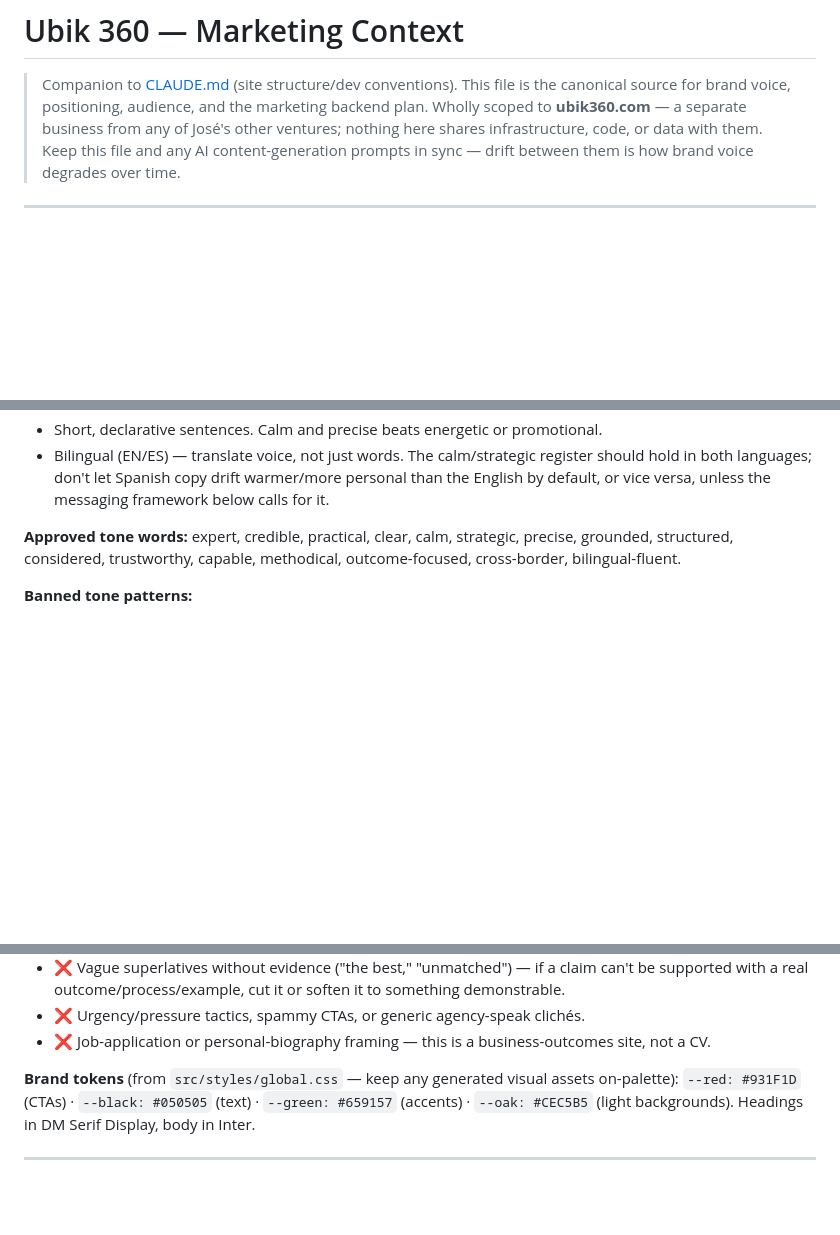
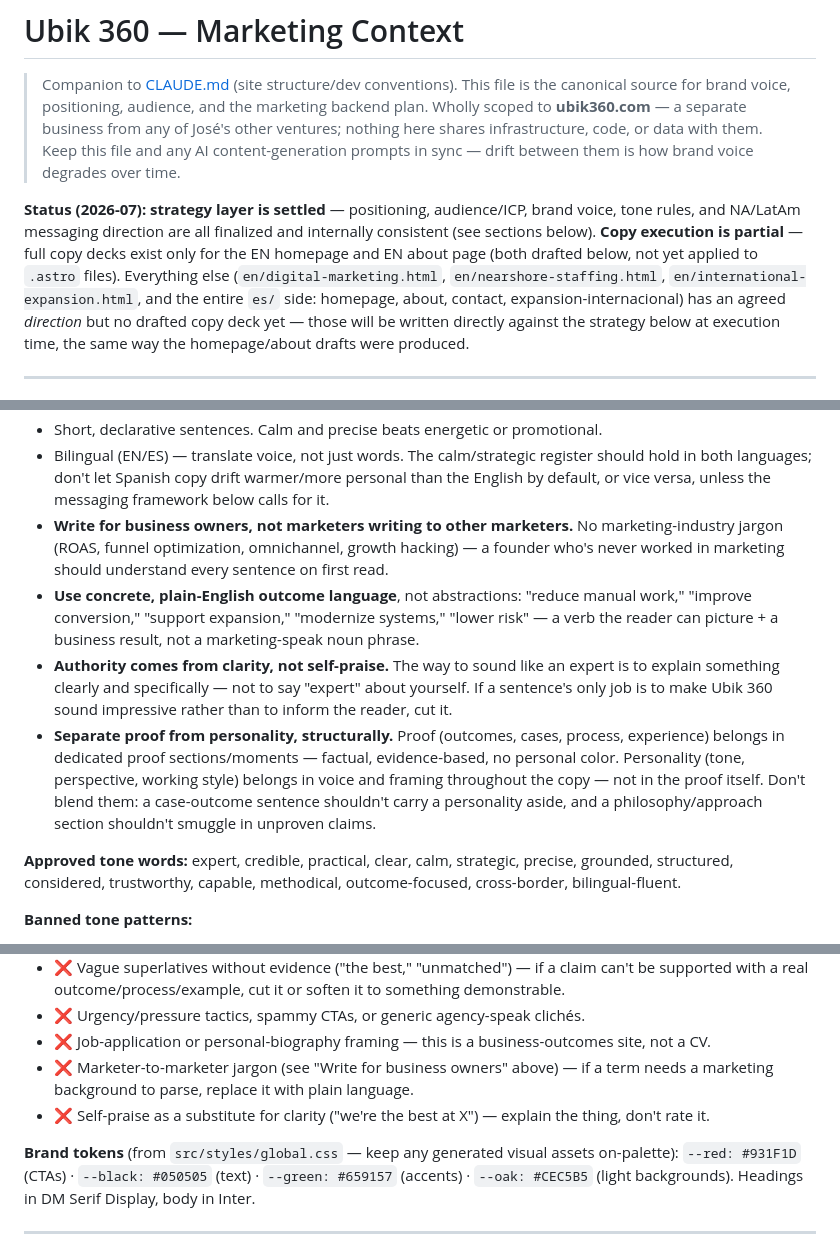
Before and after one commit to ubik360cloud/ubik360website, a Markdown page: MARKETING.md, 3 parts joined by grey strips. GitHub-like rendering; blank space fills up the shorter version.

Commit message:
MARKETING.md: final tone rules (business-owner language, clarity-as-authority, proof/personality split)
Adds Jose's last set of stylistic directions to the canonical Brand &
Messaging Guidelines: write for business owners not marketers, use
concrete plain-English outcome language, authority through clarity
not self-praise, and structurally separate proof (outcomes/cases/
process) from personality (tone/perspective) rather than blending them.

Also adds a status summary at the top of the file distinguishing
"strategy settled" (positioning/audience/voice -- done) from "copy
drafted" (only EN homepage + EN about page have full decks; NA/LatAm
service pages and the entire ES side have direction but no drafted
copy yet) so it's clear what's ready to execute vs. what still needs
writing at execution time.

```diff
--- a/MARKETING.md
+++ b/MARKETING.md
@@ -5,6 +5,15 @@
 > Wholly scoped to **ubik360.com** — a separate business from any of José's other ventures;
 > nothing here shares infrastructure, code, or data with them. Keep this file and any AI
 > content-generation prompts in sync — drift between them is how brand voice degrades over time.
+
+**Status (2026-07): strategy layer is settled** — positioning, audience/ICP, brand voice, tone
+rules, and NA/LatAm messaging direction are all finalized and internally consistent (see sections
+below). **Copy execution is partial** — full copy decks exist only for the EN homepage and EN
+about page (both drafted below, not yet applied to `.astro` files). Everything else
+(`en/digital-marketing.html`, `en/nearshore-staffing.html`, `en/international-expansion.html`,
+and the entire `es/` side: homepage, about, contact, expansion-internacional) has an agreed
+*direction* but no drafted copy deck yet — those will be written directly against the strategy
+below at execution time, the same way the homepage/about drafts were produced.
 
 ---
 
@@ -83,6 +92,20 @@ my business problem and can guide me"* — not *"this person has an impressive c
 - Bilingual (EN/ES) — translate voice, not just words. The calm/strategic register should hold in
   both languages; don't let Spanish copy drift warmer/more personal than the English by default,
   or vice versa, unless the messaging framework below calls for it.
+- **Write for business owners, not marketers writing to other marketers.** No marketing-industry
+  jargon (ROAS, funnel optimization, omnichannel, growth hacking) — a founder who's never worked
+  in marketing should understand every sentence on first read.
+- **Use concrete, plain-English outcome language**, not abstractions: "reduce manual work,"
+  "improve conversion," "support expansion," "modernize systems," "lower risk" — a verb the
+  reader can picture + a business result, not a marketing-speak noun phrase.
+- **Authority comes from clarity, not self-praise.** The way to sound like an expert is to explain
+  something clearly and specifically — not to say "expert" about yourself. If a sentence's only
+  job is to make Ubik 360 sound impressive rather than to inform the reader, cut it.
+- **Separate proof from personality, structurally.** Proof (outcomes, cases, process, experience)
+  belongs in dedicated proof sections/moments — factual, evidence-based, no personal color.
+  Personality (tone, perspective, working style) belongs in voice and framing throughout the
+  copy — not in the proof itself. Don't blend them: a case-outcome sentence shouldn't carry a
+  personality aside, and a philosophy/approach section shouldn't smuggle in unproven claims.
 
 **Approved tone words:** expert, credible, practical, clear, calm, strategic, precise, grounded,
 structured, considered, trustworthy, capable, methodical, outcome-focused, cross-border,
@@ -99,6 +122,10 @@ bilingual-fluent.
   supported with a real outcome/process/example, cut it or soften it to something demonstrable.
 - ❌ Urgency/pressure tactics, spammy CTAs, or generic agency-speak clichés.
 - ❌ Job-application or personal-biography framing — this is a business-outcomes site, not a CV.
+- ❌ Marketer-to-marketer jargon (see "Write for business owners" above) — if a term needs a
+  marketing background to parse, replace it with plain language.
+- ❌ Self-praise as a substitute for clarity ("we're the best at X") — explain the thing, don't
+  rate it.
 
 **Brand tokens** (from `src/styles/global.css` — keep any generated visual assets on-palette):
 `--red: #931F1D` (CTAs) · `--black: #050505` (text) · `--green: #659157` (accents) ·
```
